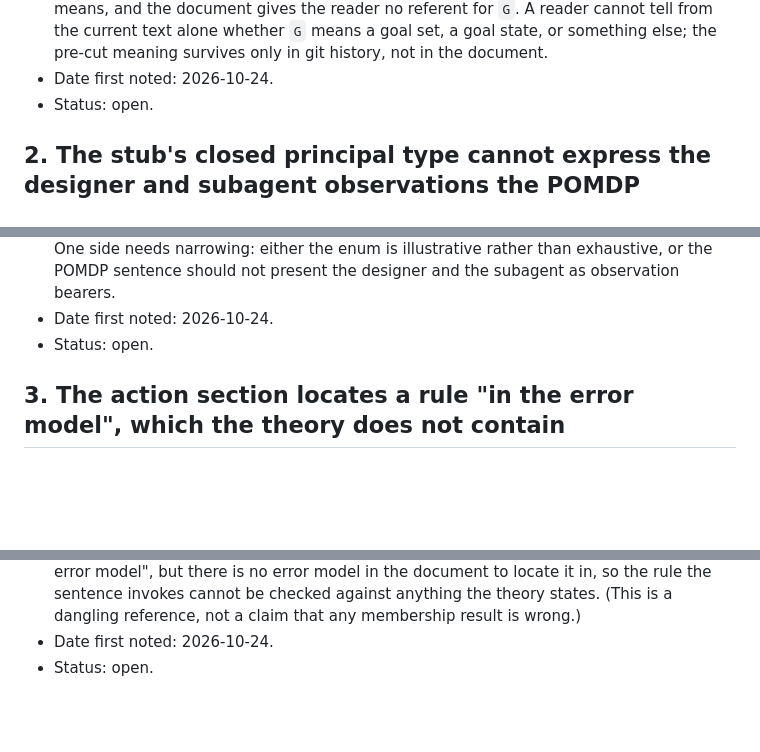
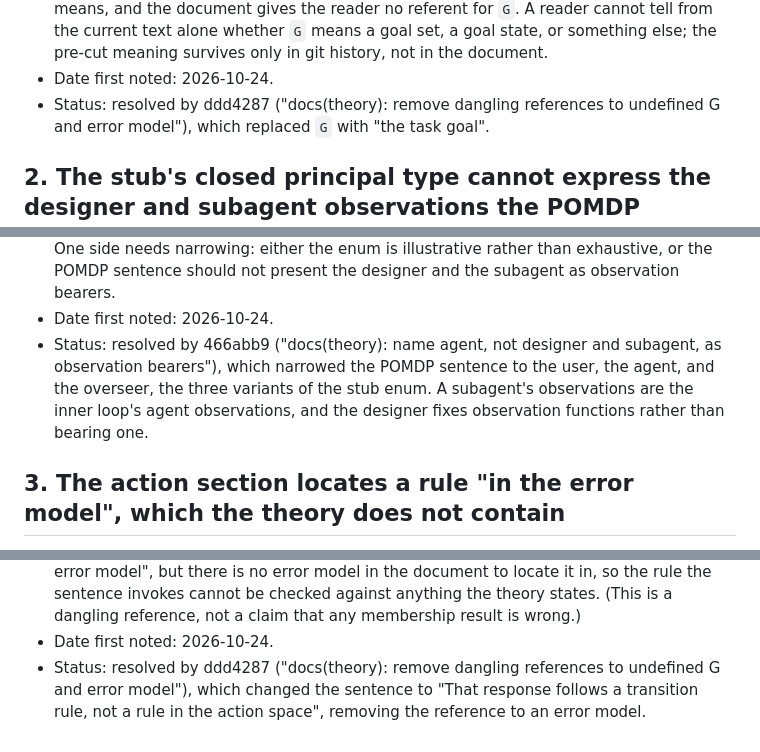
Before and after one commit to pseliota/harness-research, a Markdown page: docs/consistency-gaps.md, 3 parts joined by grey strips. GitHub-like rendering; blank space fills up the shorter version.

Commit message:
docs(consistency-gaps): mark gaps 1-3 resolved by ddd4287 and 466abb9

```diff
--- a/docs/consistency-gaps.md
+++ b/docs/consistency-gaps.md
@@ -34,7 +34,7 @@ below are new, against the post-cut theory.
   something else; the pre-cut meaning survives only
   in git history, not in the document.
 - Date first noted: 2026-10-24.
-- Status: open.
+- Status: resolved by ddd4287 ("docs(theory): remove dangling references to undefined G and error model"), which replaced `G` with "the task goal".
 
 ## 2. The stub's closed principal type cannot express the designer and subagent observations the POMDP section describes
 
@@ -65,7 +65,7 @@ below are new, against the post-cut theory.
   the POMDP sentence should not present the designer
   and the subagent as observation bearers.
 - Date first noted: 2026-10-24.
-- Status: open.
+- Status: resolved by 466abb9 ("docs(theory): name agent, not designer and subagent, as observation bearers"), which narrowed the POMDP sentence to the user, the agent, and the overseer, the three variants of the stub enum. A subagent's observations are the inner loop's agent observations, and the designer fixes observation functions rather than bearing one.
 
 ## 3. The action section locates a rule "in the error model", which the theory does not contain
 
@@ -91,4 +91,4 @@ below are new, against the post-cut theory.
   states. (This is a dangling reference, not a claim
   that any membership result is wrong.)
 - Date first noted: 2026-10-24.
-- Status: open.
+- Status: resolved by ddd4287 ("docs(theory): remove dangling references to undefined G and error model"), which changed the sentence to "That response follows a transition rule, not a rule in the action space", removing the reference to an error model.
```
